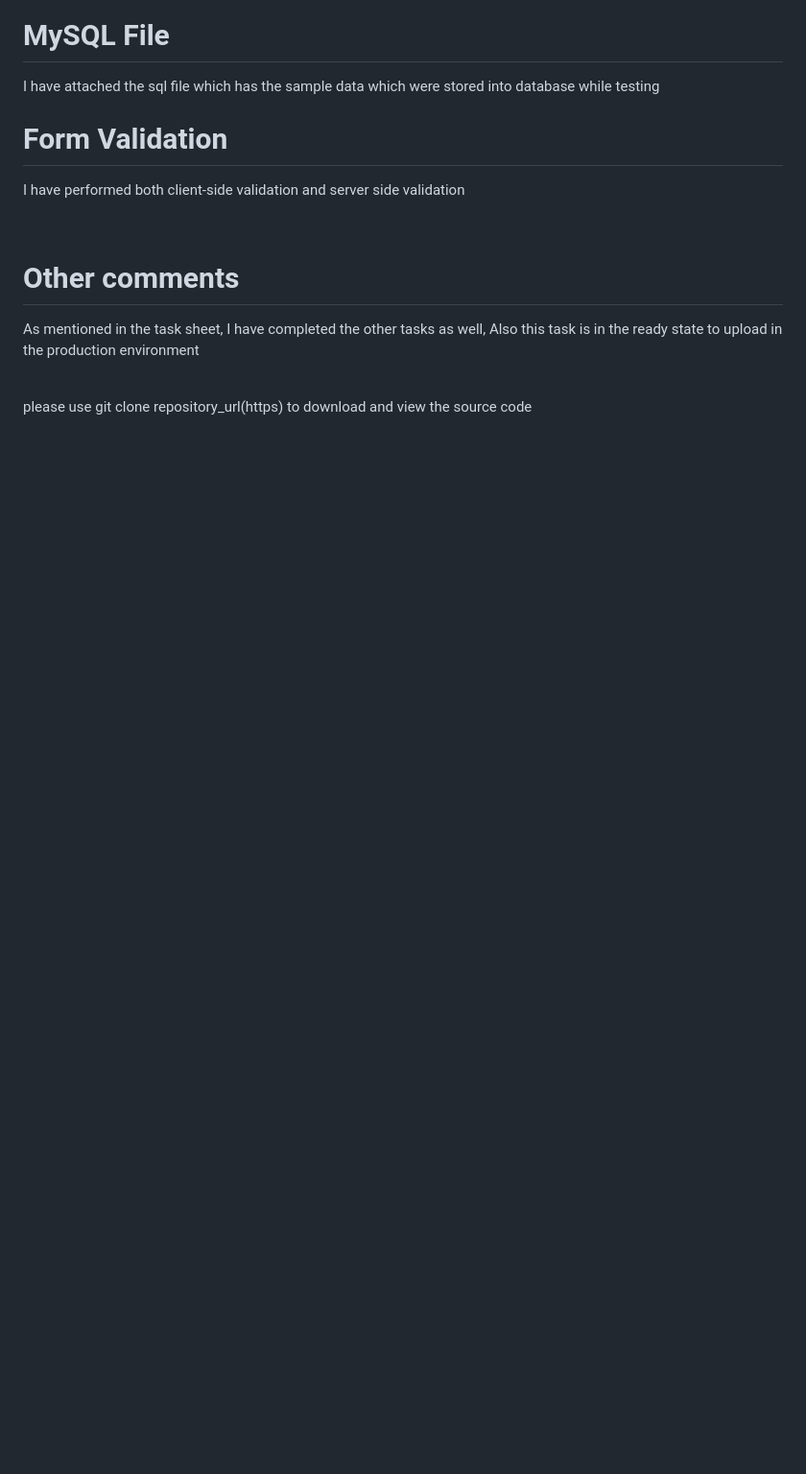
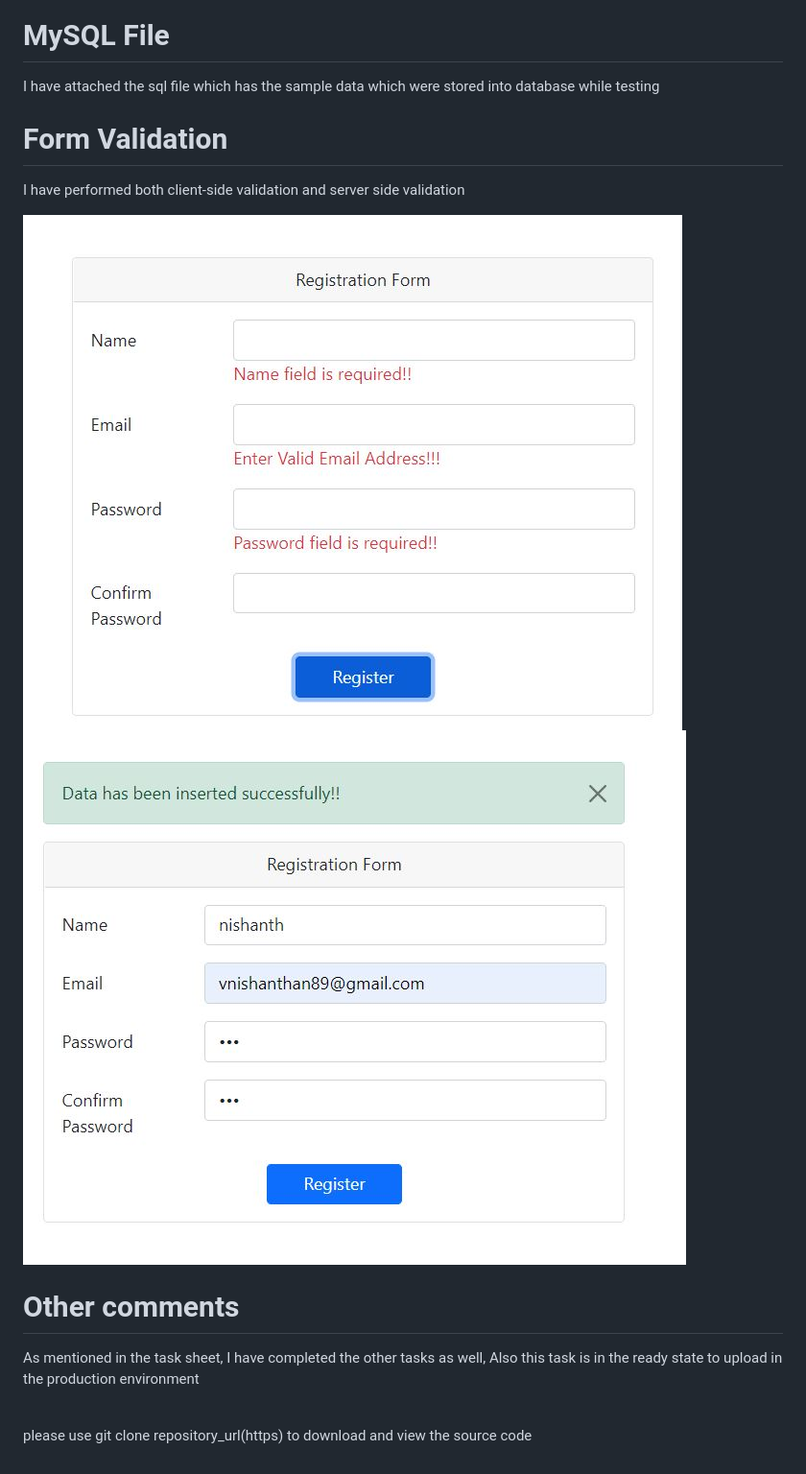
Before and after one commit to nishanthveema/test-php-app, a Markdown page: README.md, the part around the change. Shown: that part at 96% size. GitHub-like rendering; pictures changed too: Images/success.JPG (added), Images/validation.JPG (added); blank space fills up the shorter version.

Commit message:
readme file is added

```diff
--- a/README.md
+++ b/README.md
@@ -8,6 +8,8 @@
 <p> I have attached the sql file which has the sample data which were stored into database while testing</p>
 <h1>Form Validation</h1>
 <p>I have performed both client-side validation and server side validation</p>
+<img src="Images/validation.JPG"/>
+<img src="Images/success.JPG" />
 <br />
 <h1>Other comments</h1>
 <p>As mentioned in the task sheet, I have completed the other tasks as well, Also this task is in the ready state to upload in the production environment </p>
```
